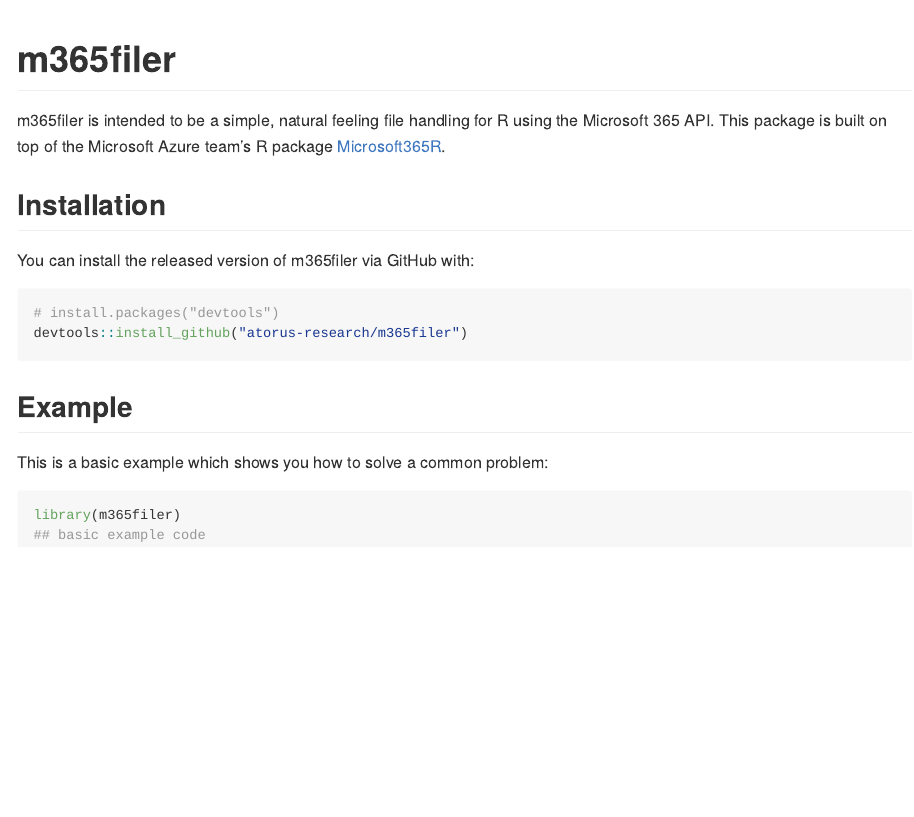
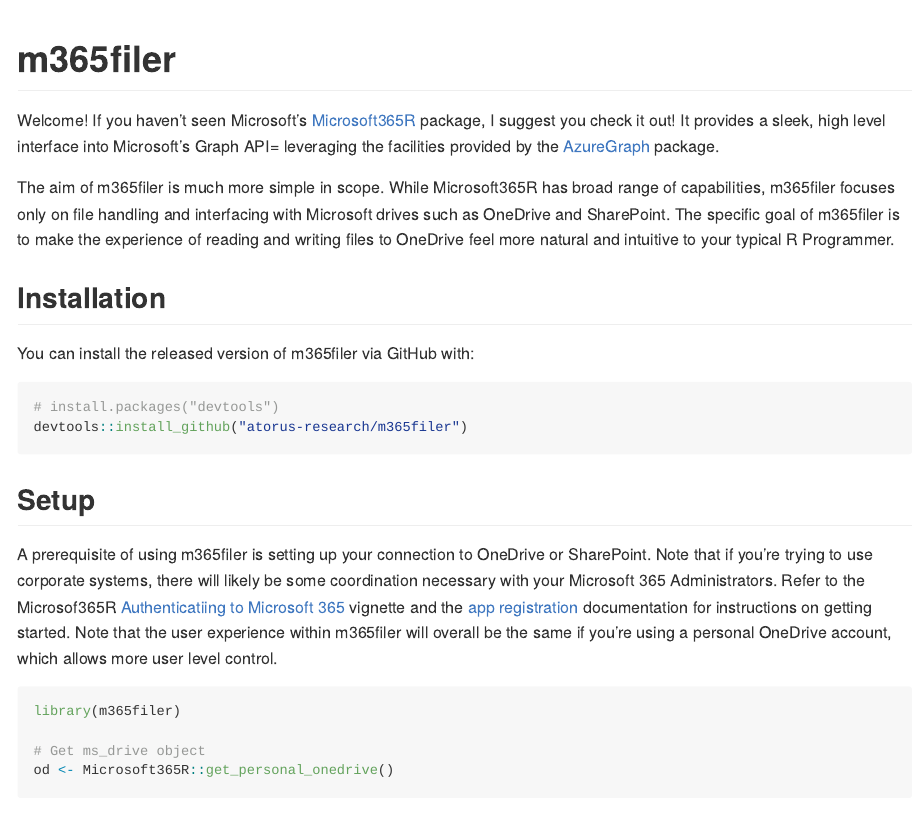
Before and after one commit to atorus-research/m365filer, an R Markdown document (README.Rmd): the page in a window 1100 px wide, from its top. Rendered offline with R 4.5, knitr and Pandoc, with nearby package versions; some code elsewhere in the file could not run offline; badge pictures from the web are left out.

Commit message:
Write readme

````diff
--- a/README.Rmd
+++ b/README.Rmd
@@ -16,9 +16,14 @@
 # m365filer
 
 <!-- badges: start -->
+[<img src="https://img.shields.io/badge/License-MIT-blue.svg">](https://github.com/atorus-research/Tplyr/blob/master/LICENSE)
+[![Lifecycle: experimental](https://img.shields.io/badge/lifecycle-experimental-orange.svg)](https://lifecycle.r-lib.org/articles/stages.html#experimental-1)
 <!-- badges: end -->
 
-m365filer is intended to be a simple, natural feeling file handling for R using the Microsoft 365 API. This package is built on top of the Microsoft Azure team's R package [Microsoft365R](https://github.com/Azure/Microsoft365R).
+Welcome! If you haven't seen Microsoft's [Microsoft365R](https://github.com/Azure/Microsoft365R) package, I suggest you check it out! It provides a sleek, high level interface into Microsoft's Graph API= leveraging the facilities provided by the [AzureGraph](https://cran.r-project.org/package=AzureGraph) package.
+
+
+The aim of m365filer is much more simple in scope. While Microsoft365R has broad range of capabilities, m365filer focuses only on file handling and interfacing with Microsoft drives such as OneDrive and SharePoint. The specific goal of m365filer is to make the experience of reading and writing files to OneDrive feel more natural and intuitive to your typical R Programmer.
 
 ## Installation
 
@@ -28,10 +33,18 @@
 # install.packages("devtools")
 devtools::install_github("atorus-research/m365filer")
 ```
-## Example
 
-This is a basic example which shows you how to solve a common problem:
+## Setup
+
+A prerequisite of using m365filer is setting up your connection to OneDrive or SharePoint. Note that if you're trying to use corporate systems, there will likely be some coordination necessary with your Microsoft 365 Administrators. Refer to the Microsof365R [Authenticatiing to Microsoft 365](https://github.com/Azure/Microsoft365R/blob/master/vignettes/auth.Rmd) vignette and the [app registration](https://github.com/Azure/Microsoft365R/blob/master/inst/app_registration.md) documentation for instructions on getting started. Note that the user experience within m365filer will overall be the same if you're using a personal OneDrive account, which allows more user level control.
+
+```{r OneDrive Setup}
+library(m365filer)
+
+# Get ms_drive object
+od <- Microsoft365R::get_personal_onedrive()
+od
+```
+Once the drive object is available, m365filer will take it the rest of the way:
 
 ```{r example}
-library(m365filer)
-## basic example code
````
Also changed, not shown: README.md, README.Rmd (6 more changed lines).
